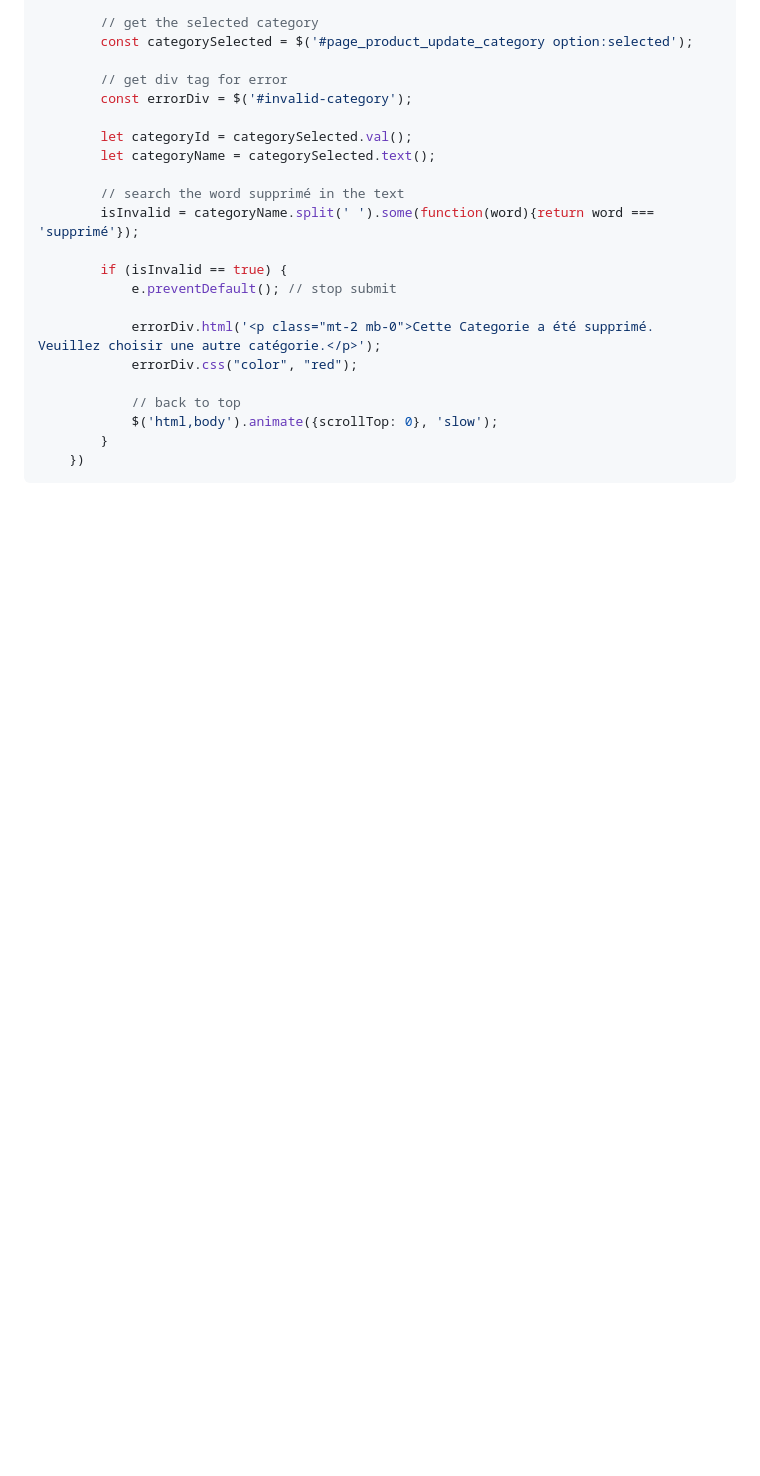
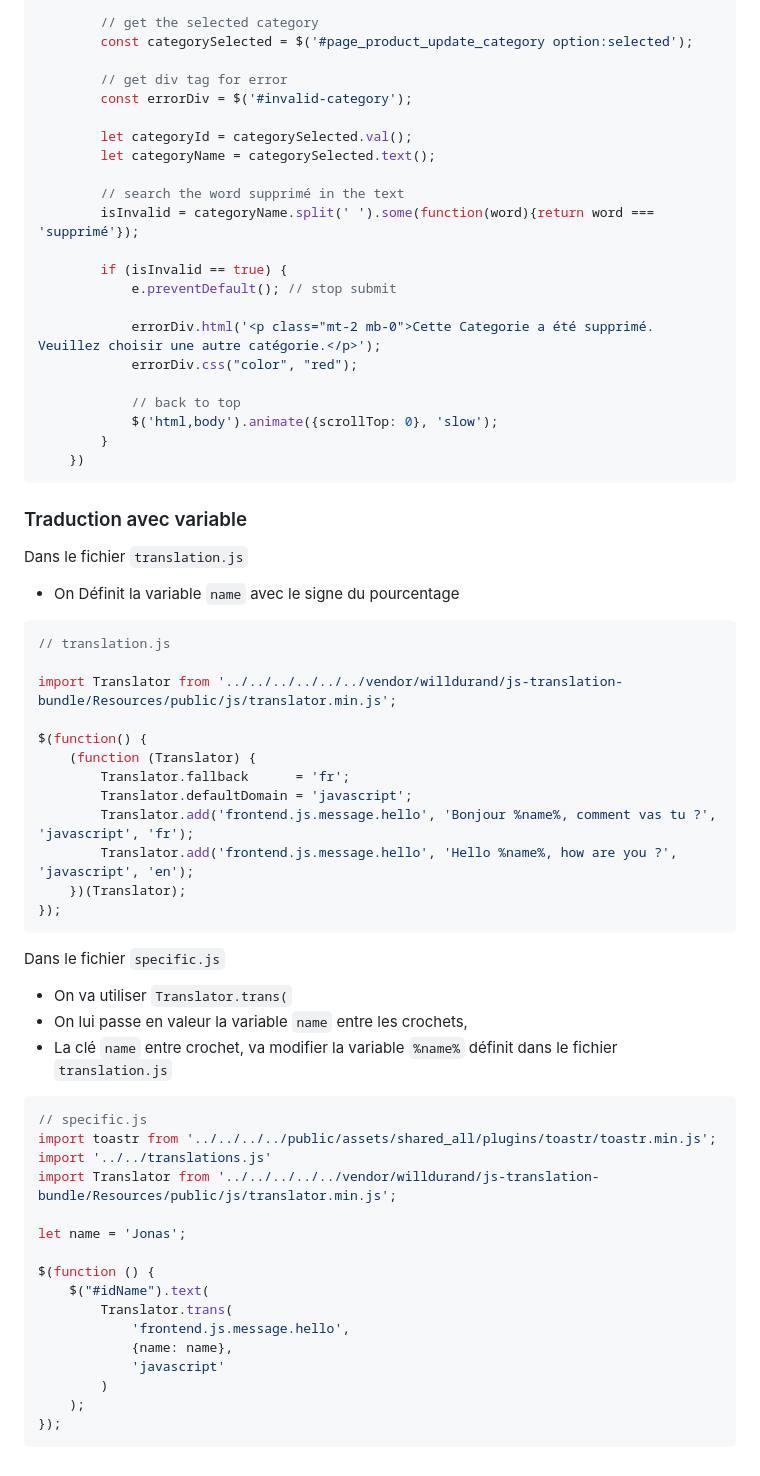
Before and after one commit to jonas18121/help, a Markdown page: JavaScript/doc/astuce.md, the part around the change printed below. Drawn GitHub-style; blank space fills up the shorter version.

Commit message:
[fix] : update : trad JS

````diff
--- a/JavaScript/doc/astuce.md
+++ b/JavaScript/doc/astuce.md
@@ -97,3 +75,45 @@ let isInvalid = false;
         }
     })
 ```
+
+### Traduction avec variable
+
+Dans le fichier `translation.js`
+- On Définit la variable `name` avec le signe du pourcentage
+```js
+// translation.js
+
+import Translator from '../../../../../../vendor/willdurand/js-translation-bundle/Resources/public/js/translator.min.js';
+
+$(function() {
+    (function (Translator) {
+        Translator.fallback      = 'fr';
+        Translator.defaultDomain = 'javascript';
+        Translator.add('frontend.js.message.hello', 'Bonjour %name%, comment vas tu ?', 'javascript', 'fr');
+        Translator.add('frontend.js.message.hello', 'Hello %name%, how are you ?', 'javascript', 'en');
+    })(Translator);
+});
+```
+
+Dans le fichier `specific.js`
+- On va utiliser `Translator.trans(`
+- On lui passe en valeur la variable `name` entre les crochets,
+- La clé `name` entre crochet, va modifier la variable `%name%` définit dans le fichier `translation.js`
+```js
+// specific.js
+import toastr from '../../../../public/assets/shared_all/plugins/toastr/toastr.min.js';
+import '../../translations.js'
+import Translator from '../../../../../vendor/willdurand/js-translation-bundle/Resources/public/js/translator.min.js';
+
+let name = 'Jonas';
+
+$(function () {
+    $("#idName").text(
+        Translator.trans(
+            'frontend.js.message.hello',
+            {name: name},
+            'javascript'
+        )
+    );
+});
+```
````
Also changed, not shown: other parts of JavaScript/doc/astuce.md (+0 -22 lines).
